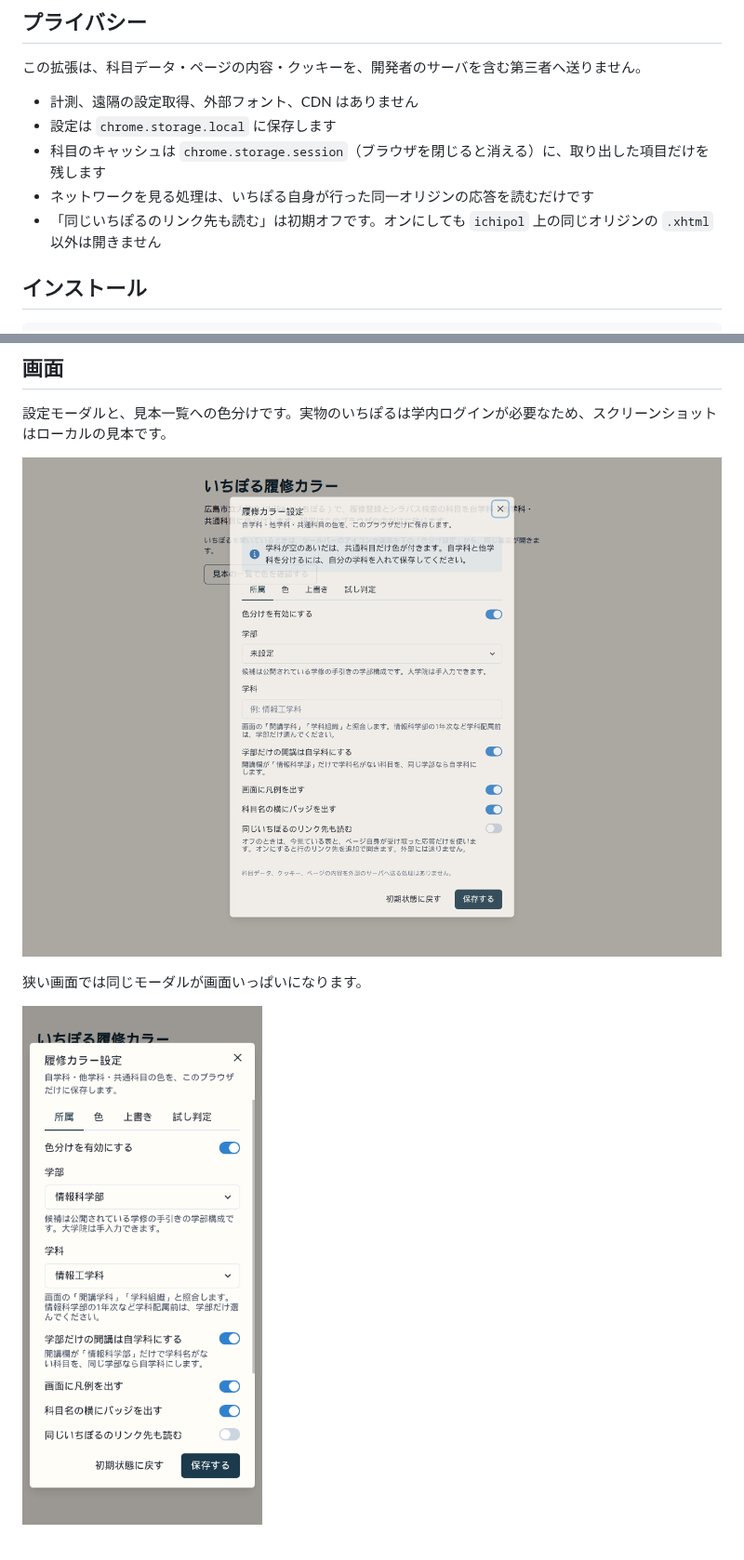
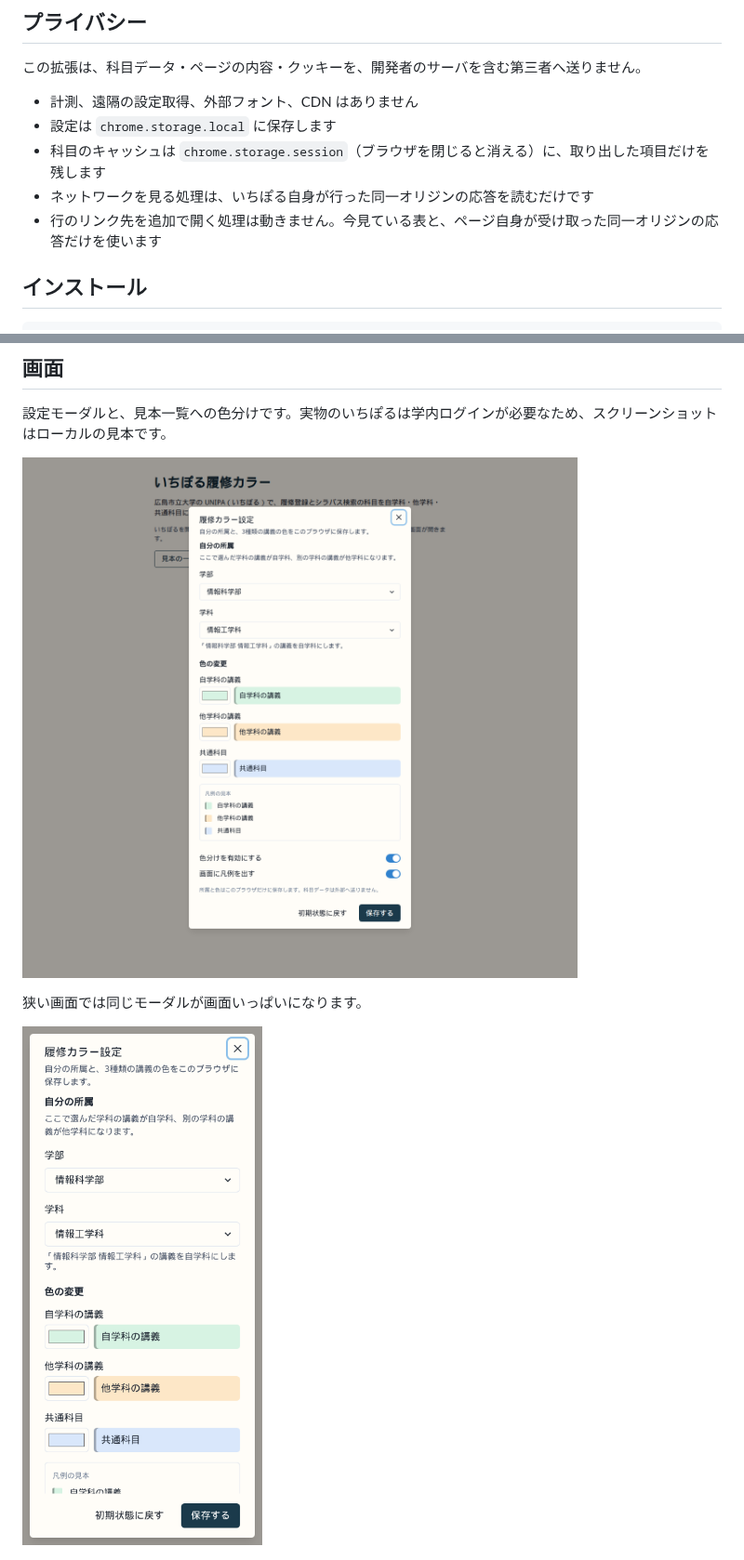
Before and after one commit to T-taku/ichipol-palette, a Markdown page: README.md, 2 parts joined by grey strips. Shown at 93% size. Rendered like a GitHub page; pictures changed too: docs/screenshots/settings-mobile.png, docs/screenshots/settings.png.

```diff
--- a/README.md
+++ b/README.md
@@ -16,7 +16,7 @@
 - 設定は `chrome.storage.local` に保存します
 - 科目のキャッシュは `chrome.storage.session`（ブラウザを閉じると消える）に、取り出した項目だけを残します
 - ネットワークを見る処理は、いちぽる自身が行った同一オリジンの応答を読むだけです
-- 「同じいちぽるのリンク先も読む」は初期オフです。オンにしても `ichipol` 上の同じオリジンの `.xhtml` 以外は開きません
+- 行のリンク先を追加で開く処理は動きません。今見ている表と、ページ自身が受け取った同一オリジンの応答だけを使います
 
 ## インストール
 
```
Also changed, not shown: other parts of README.md (+18 -17 lines), 1 other file.
